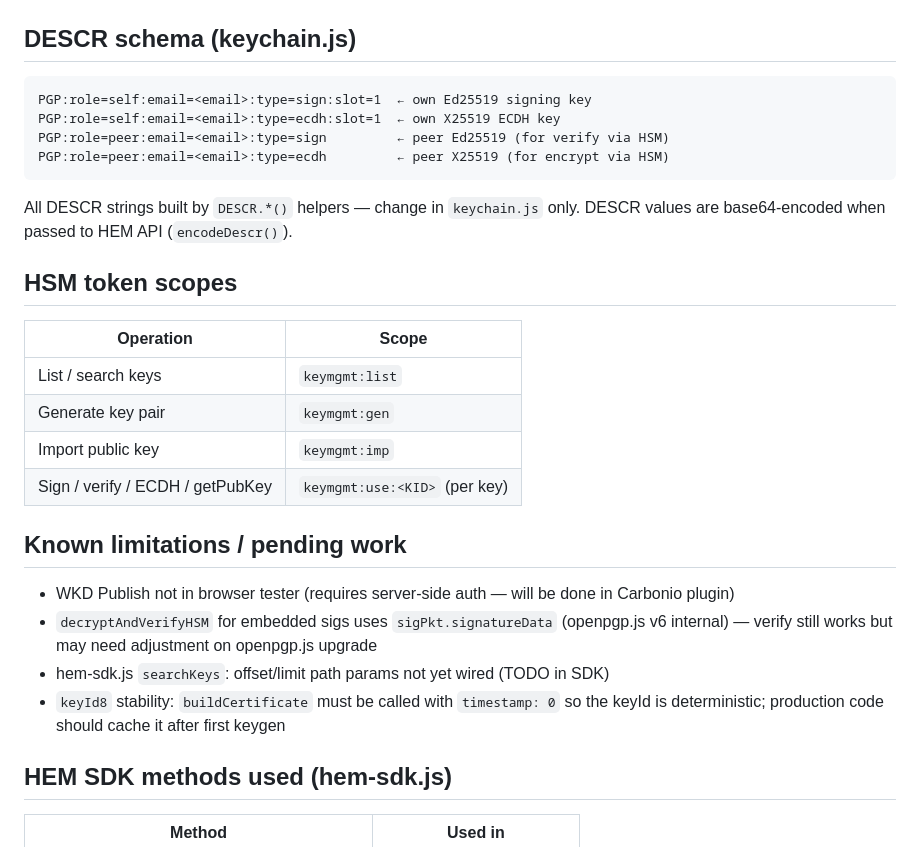
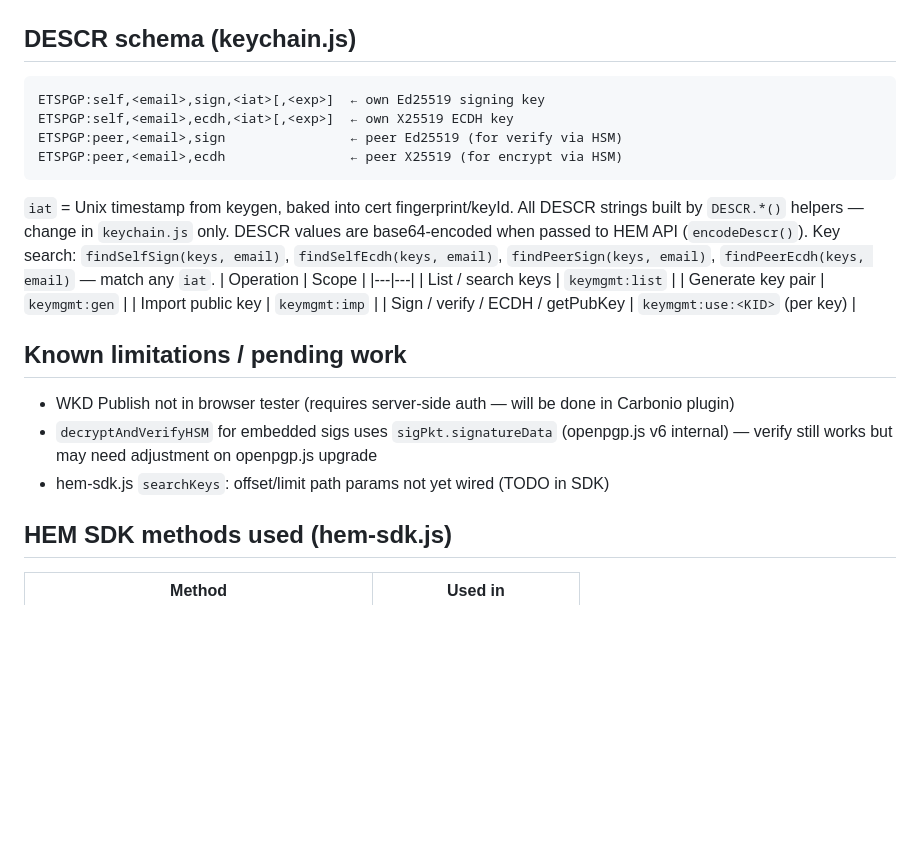
Before and after one commit to encedo/encedo-pgp-js, a Markdown page: CLAUDE.md, the part around the change. GitHub-like rendering; blank space fills up the shorter version.

````diff
--- a/CLAUDE.md
+++ b/CLAUDE.md
@@ -78,15 +78,15 @@ npm run build   # produces dist/encedo-pgp.browser.js + dist/encedo-pgp.node.js
 
 ## DESCR schema (keychain.js)
 ```
-PGP:role=self:email=<email>:type=sign:slot=1  ← own Ed25519 signing key
-PGP:role=self:email=<email>:type=ecdh:slot=1  ← own X25519 ECDH key
-PGP:role=peer:email=<email>:type=sign         ← peer Ed25519 (for verify via HSM)
-PGP:role=peer:email=<email>:type=ecdh         ← peer X25519 (for encrypt via HSM)
+ETSPGP:self,<email>,sign,<iat>[,<exp>]  ← own Ed25519 signing key
+ETSPGP:self,<email>,ecdh,<iat>[,<exp>]  ← own X25519 ECDH key
+ETSPGP:peer,<email>,sign                ← peer Ed25519 (for verify via HSM)
+ETSPGP:peer,<email>,ecdh                ← peer X25519 (for encrypt via HSM)
 ```
+`iat` = Unix timestamp from keygen, baked into cert fingerprint/keyId.
 All DESCR strings built by `DESCR.*()` helpers — change in `keychain.js` only.
 DESCR values are base64-encoded when passed to HEM API (`encodeDescr()`).
-
-## HSM token scopes
+Key search: `findSelfSign(keys, email)`, `findSelfEcdh(keys, email)`, `findPeerSign(keys, email)`, `findPeerEcdh(keys, email)` — match any `iat`.
 | Operation | Scope |
 |---|---|
 | List / search keys | `keymgmt:list` |
@@ -98,7 +98,6 @@ DESCR values are base64-encoded when passed to HEM API (`encodeDescr()`).
 - WKD Publish not in browser tester (requires server-side auth — will be done in Carbonio plugin)
 - `decryptAndVerifyHSM` for embedded sigs uses `sigPkt.signatureData` (openpgp.js v6 internal) — verify still works but may need adjustment on openpgp.js upgrade
 - hem-sdk.js `searchKeys`: offset/limit path params not yet wired (TODO in SDK)
-- `keyId8` stability: `buildCertificate` must be called with `timestamp: 0` so the keyId is deterministic; production code should cache it after first keygen
 
 ## HEM SDK methods used (hem-sdk.js)
 | Method | Used in |
````
Also changed, not shown: README.md (+56 -14 lines).
